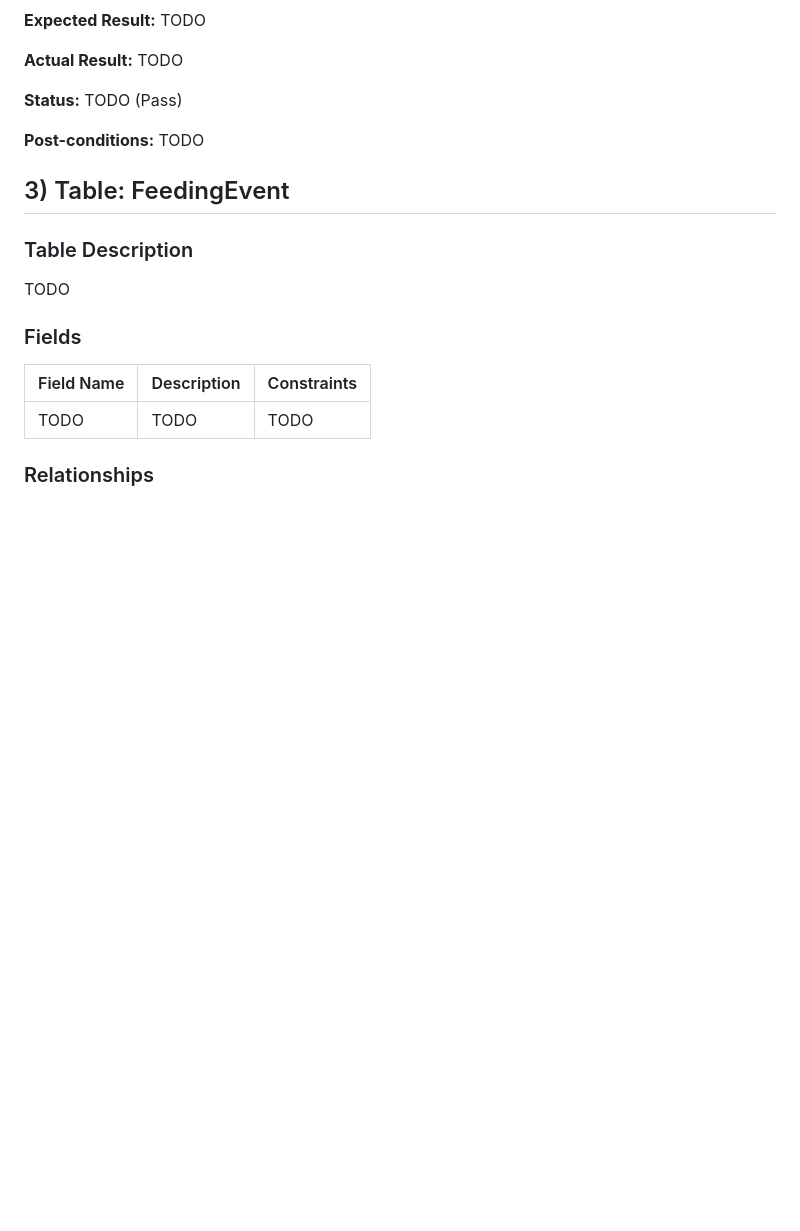
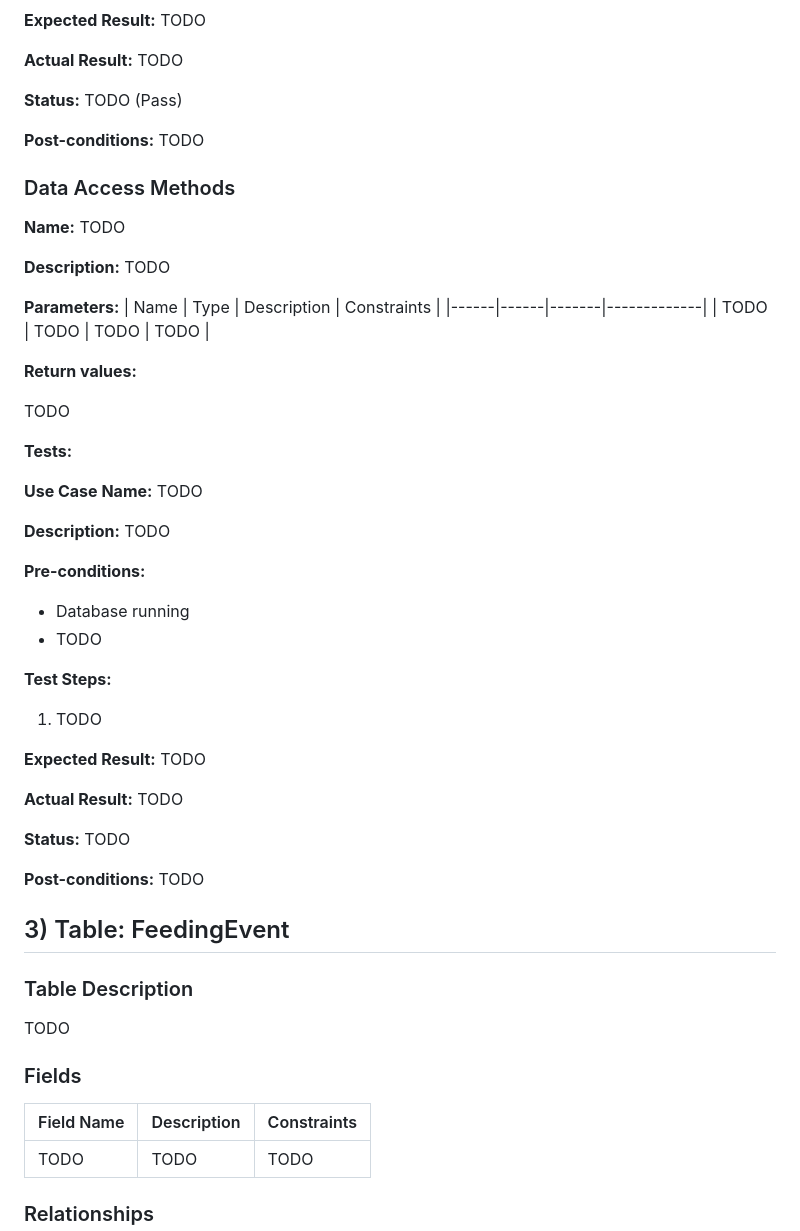
Before and after one commit to nabl2290/cspb-3308-team-5-project, a Markdown page: SQL_TESTING.md, the part around one of its changes. Rendered like a GitHub page; blank space fills up the shorter version.

Commit message:
add data access methods templates for remaining tables

```diff
--- a/SQL_TESTING.md
+++ b/SQL_TESTING.md
@@ -141,8 +141,44 @@ TODO
 
 **Post-conditions:** TODO
 
+### Data Access Methods
+
+**Name:** TODO
+
+**Description:** TODO
+
+**Parameters:**
+| Name | Type | Description | Constraints |
+|------|------|-------|-------------|
+| TODO | TODO | TODO | TODO |
+
+**Return values:**
+
+TODO
+
+**Tests:**
+
+**Use Case Name:** TODO
+
+**Description:** TODO
+
+**Pre-conditions:**
+- Database running
+- TODO
+
+**Test Steps:**
+1. TODO
+
+**Expected Result:** TODO
+
+**Actual Result:** TODO
+
+**Status:** TODO
+
+**Post-conditions:** TODO
+
+
 ## 3) Table: FeedingEvent
-
 
 ### Table Description
 TODO
```
Also changed, not shown: other parts of SQL_TESTING.md (+73 -1 lines).
